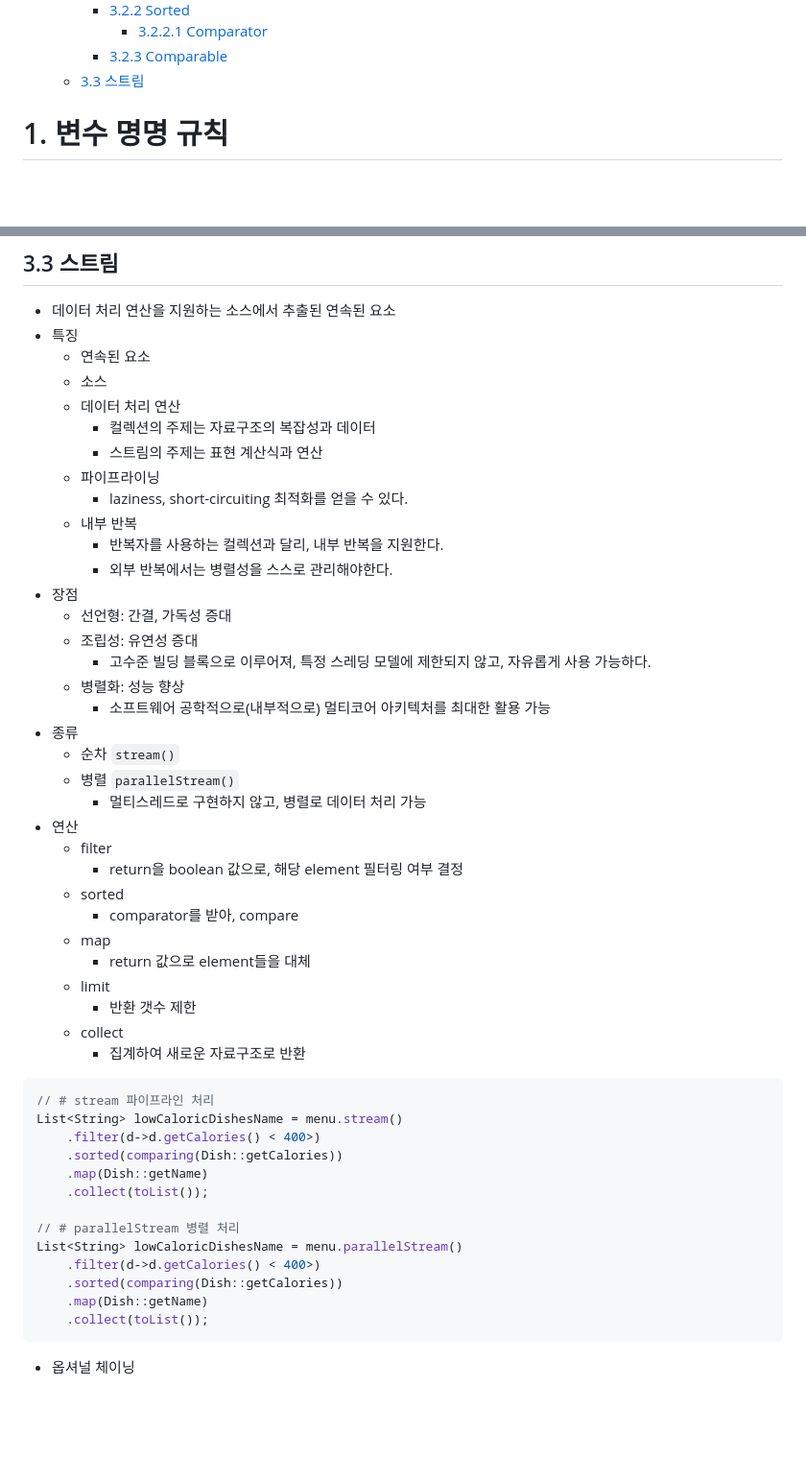
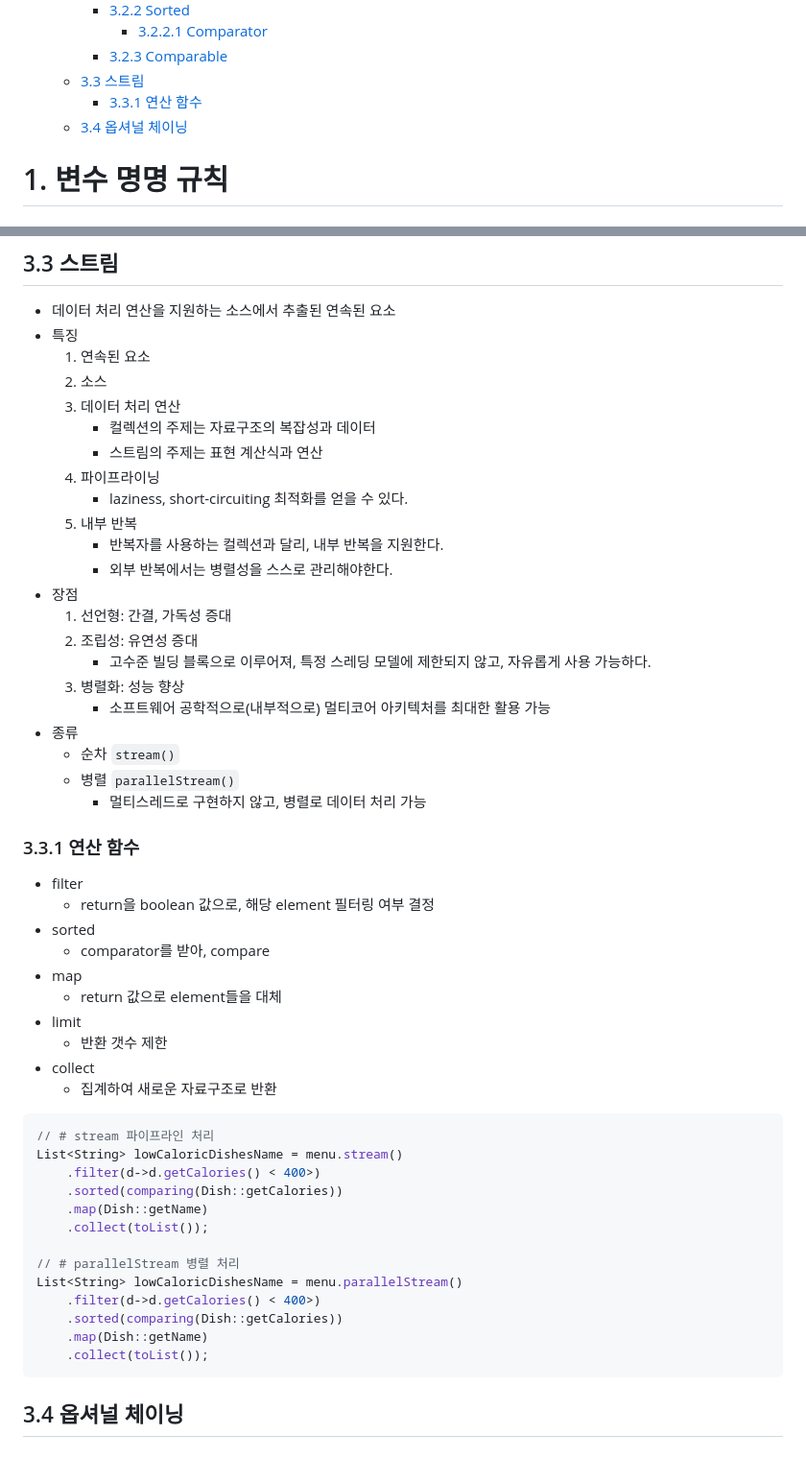
Before and after one commit to Iol-lshh/style-guide, a Markdown page: java/doc_Java_Style.md, 2 parts joined by grey strips. Shown at 96% size. GitHub-like rendering; blank space fills up the shorter version.

Commit message:
edit javadocs

````diff
--- a/java/doc_Java_Style.md
+++ b/java/doc_Java_Style.md
@@ -42,7 +42,8 @@ Java 스타일 가이드
             - [3.2.2.1 Comparator](#3221-comparator)
         - [3.2.3 Comparable](#323-comparable)
     - [3.3 스트림](#33-스트림)
-
+        - [3.3.1 연산 함수](#331-연산-함수)
+    - [3.4 옵셔널 체이닝](#34-옵셔널-체이닝)
 
 
 
@@ -442,37 +443,37 @@ public class ClassName implements Comparable<Type> {
 ## 3.3 스트림
 - 데이터 처리 연산을 지원하는 소스에서 추출된 연속된 요소
 - 특징
-    - 연속된 요소
-    - 소스
-    - 데이터 처리 연산
+    1. 연속된 요소
+    2. 소스
+    3. 데이터 처리 연산
         - 컬렉션의 주제는 자료구조의 복잡성과 데이터
         - 스트림의 주제는 표현 계산식과 연산
-    - 파이프라이닝
+    4. 파이프라이닝
         - laziness, short-circuiting 최적화를 얻을 수 있다.
-    - 내부 반복
+    5. 내부 반복
         - 반복자를 사용하는 컬렉션과 달리, 내부 반복을 지원한다.
         - 외부 반복에서는 병렬성을 스스로 관리해야한다.
 - 장점
-    - 선언형: 간결, 가독성 증대
-    - 조립성: 유연성 증대
+    1. 선언형: 간결, 가독성 증대
+    2. 조립성: 유연성 증대
         - 고수준 빌딩 블록으로 이루어져, 특정 스레딩 모델에 제한되지 않고, 자유롭게 사용 가능하다.
-    - 병렬화: 성능 향상
+    3. 병렬화: 성능 향상
         - 소프트웨어 공학적으로(내부적으로) 멀티코어 아키텍처를 최대한 활용 가능
 - 종류
     - 순차 `stream()`
     - 병렬 `parallelStream()`
         - 멀티스레드로 구현하지 않고, 병렬로 데이터 처리 가능
-- 연산
-    - filter
-        - return을 boolean 값으로, 해당 element 필터링 여부 결정
-    - sorted
-        - comparator를 받아, compare
-    - map
-        - return 값으로 element들을 대체
-    - limit
-        - 반환 갯수 제한
-    - collect
-        - 집계하여 새로운 자료구조로 반환
+### 3.3.1 연산 함수
+- filter
+    - return을 boolean 값으로, 해당 element 필터링 여부 결정
+- sorted
+    - comparator를 받아, compare
+- map
+    - return 값으로 element들을 대체
+- limit
+    - 반환 갯수 제한
+- collect
+    - 집계하여 새로운 자료구조로 반환
 
 ```java
 // # stream 파이프라인 처리
@@ -492,4 +493,4 @@ List<String> lowCaloricDishesName = menu.parallelStream()
 
 
 
-- 옵셔널 체이닝
+## 3.4 옵셔널 체이닝
````
